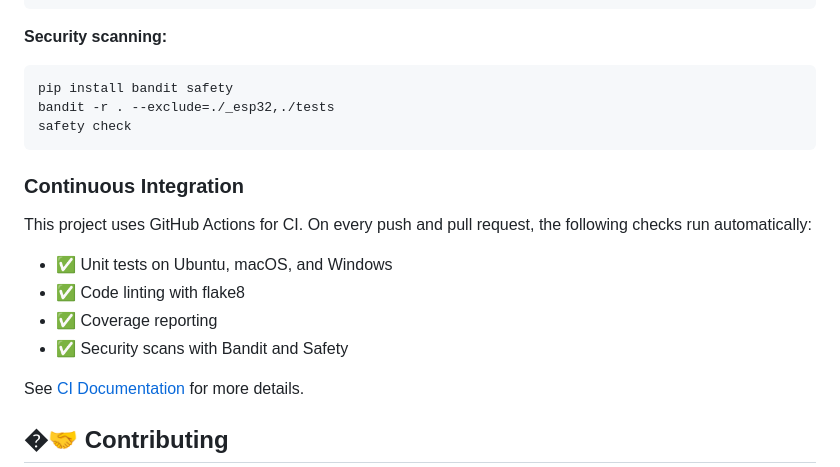
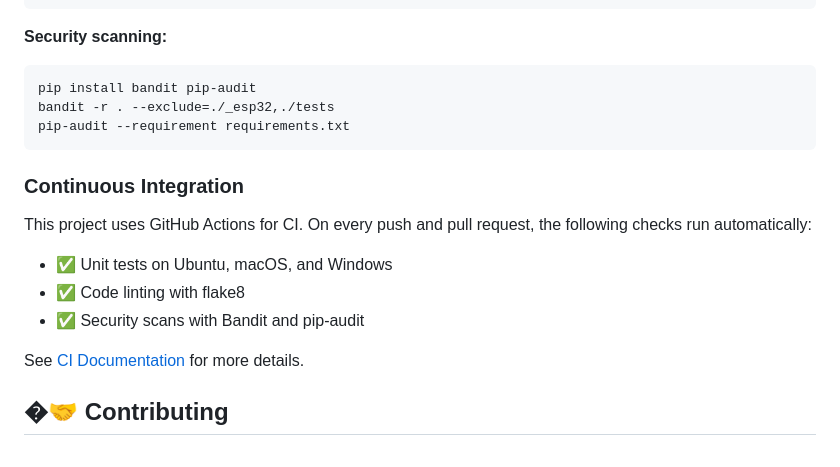
Before and after one commit to utnfrsn-isi-investigacion/hand-controller, a Markdown page: README.md, the part around the change. GitHub-like rendering.

Commit message:
fix: Update security scanning commands to use pip-audit instead of safety

````diff
--- a/README.md
+++ b/README.md
@@ -307,9 +307,9 @@ coverage html  # Generate HTML coverage report
 
 **Security scanning:**
 ```bash
-pip install bandit safety
+pip install bandit pip-audit
 bandit -r . --exclude=./_esp32,./tests
-safety check
+pip-audit --requirement requirements.txt
 ```
 
 ### Continuous Integration
@@ -317,8 +317,7 @@ safety check
 This project uses GitHub Actions for CI. On every push and pull request, the following checks run automatically:
 - ✅ Unit tests on Ubuntu, macOS, and Windows
 - ✅ Code linting with flake8
-- ✅ Coverage reporting
-- ✅ Security scans with Bandit and Safety
+- ✅ Security scans with Bandit and pip-audit
 
 See [CI Documentation](.github/CI_DOCUMENTATION.md) for more details.
 
````
